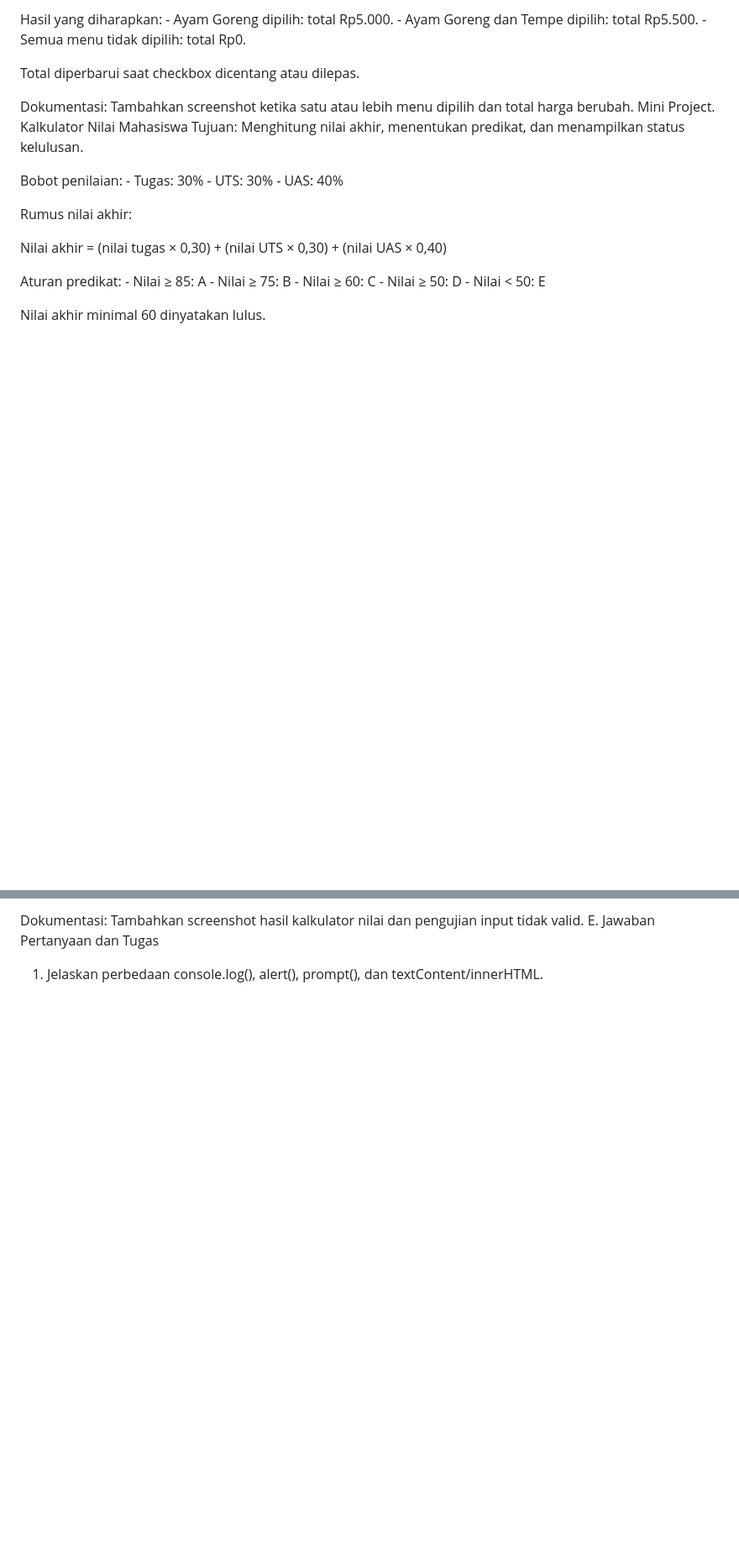
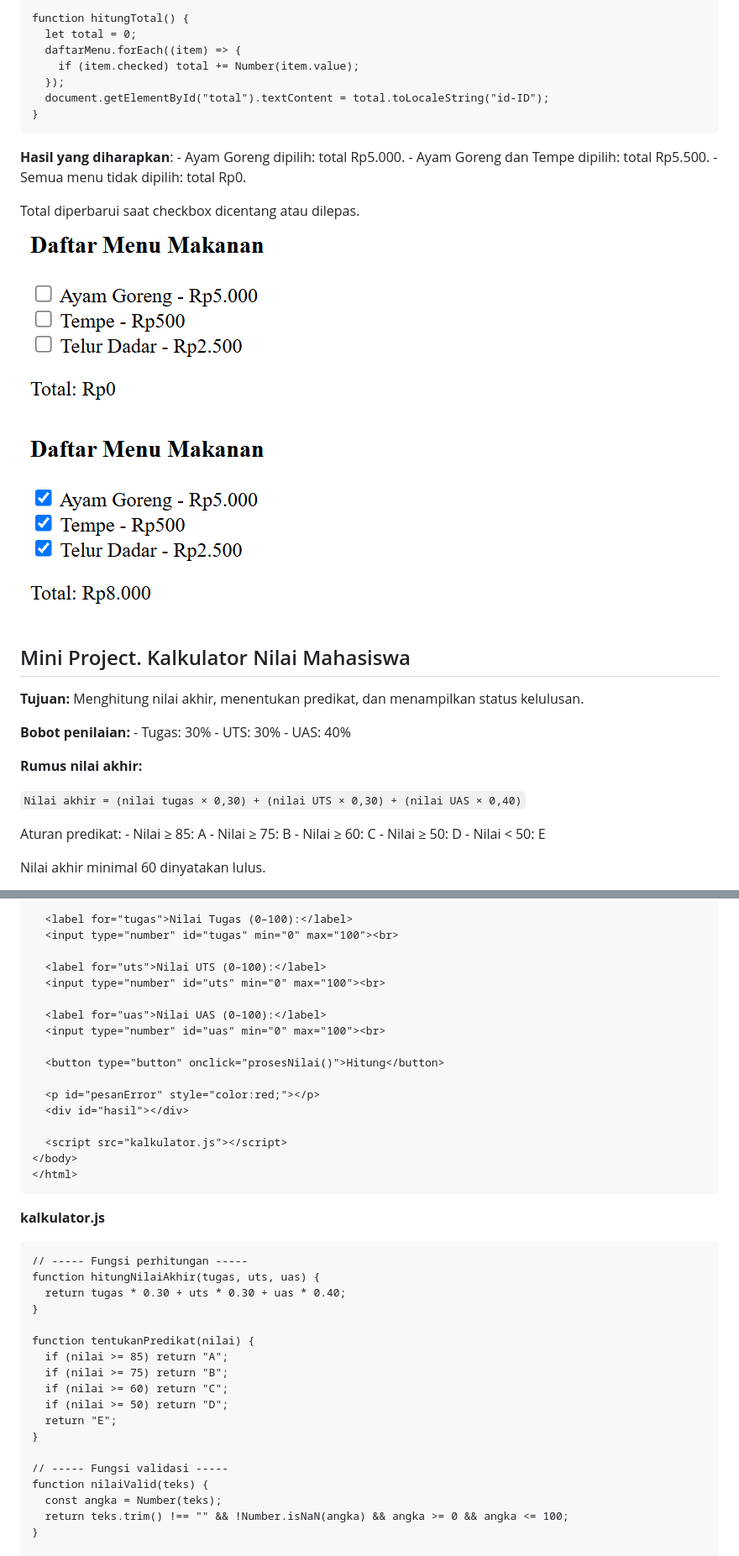
Before and after one commit to alfiiftihalnurul-dot/Lab5Web, a Markdown page: README.md, 2 parts joined by grey strips. Shown at 84% size. Drawn GitHub-style; blank space fills up the shorter version.

`````diff
--- a/README.md
+++ b/README.md
@@ -156,21 +180,28 @@ Rp2.500
 
-Hasil yang diharapkan: - Ayam Goreng dipilih: total Rp5.000. - Ayam
+function hitungTotal() {
+  let total = 0;
+  daftarMenu.forEach((item) => {
+    if (item.checked) total += Number(item.value);
+  });
+  document.getElementById("total").textContent = total.toLocaleString("id-ID");
+}
+````
+**Hasil yang diharapkan**: - Ayam Goreng dipilih: total Rp5.000. - Ayam
 Goreng dan Tempe dipilih: total Rp5.500. - Semua menu tidak dipilih:
 total Rp0.
 
 Total diperbarui saat checkbox dicentang atau dilepas.
-
-Dokumentasi: Tambahkan screenshot ketika satu atau lebih menu
-dipilih dan total harga berubah.
-Mini Project. Kalkulator Nilai Mahasiswa
-Tujuan: Menghitung nilai akhir, menentukan predikat, dan menampilkan
+![latihan](images/latihan8.png)
+![latihan](images/latihan8.1.png)
+## Mini Project. Kalkulator Nilai Mahasiswa
+**Tujuan:** Menghitung nilai akhir, menentukan predikat, dan menampilkan
 status kelulusan.
 
-Bobot penilaian: - Tugas: 30% - UTS: 30% - UAS: 40%
+**Bobot penilaian:** - Tugas: 30% - UTS: 30% - UAS: 40%
 
-Rumus nilai akhir:
+**Rumus nilai akhir:**
 
-Nilai akhir = (nilai tugas × 0,30) + (nilai UTS × 0,30) + (nilai UAS × 0,40)
+````Nilai akhir = (nilai tugas × 0,30) + (nilai UTS × 0,30) + (nilai UAS × 0,40)````
 
 Aturan predikat: - Nilai ≥ 85: A - Nilai ≥ 75: B - Nilai ≥ 60: C -
 Nilai ≥ 50: D - Nilai < 50: E
@@ -182,5 +224,40 @@ Contoh pengujian: - Tugas: 85 - UTS: 78 - UAS: 88 - Nilai akhir:
 
-Dokumentasi: Tambahkan screenshot hasil kalkulator nilai dan
-pengujian input tidak valid.
-E. Jawaban Pertanyaan dan Tugas
-1. Jelaskan perbedaan console.log(), alert(), prompt(), dan textContent/innerHTML.
+  <label for="tugas">Nilai Tugas (0–100):</label>
+  <input type="number" id="tugas" min="0" max="100"><br>
+
+  <label for="uts">Nilai UTS (0–100):</label>
+  <input type="number" id="uts" min="0" max="100"><br>
+
+  <label for="uas">Nilai UAS (0–100):</label>
+  <input type="number" id="uas" min="0" max="100"><br>
+
+  <button type="button" onclick="prosesNilai()">Hitung</button>
+
+  <p id="pesanError" style="color:red;"></p>
+  <div id="hasil"></div>
+
+  <script src="kalkulator.js"></script>
+</body>
+</html>
+````
+**kalkulator.js**
+````
+// ----- Fungsi perhitungan -----
+function hitungNilaiAkhir(tugas, uts, uas) {
+  return tugas * 0.30 + uts * 0.30 + uas * 0.40;
+}
+
+function tentukanPredikat(nilai) {
+  if (nilai >= 85) return "A";
+  if (nilai >= 75) return "B";
+  if (nilai >= 60) return "C";
+  if (nilai >= 50) return "D";
+  return "E";
+}
+
+// ----- Fungsi validasi -----
+function nilaiValid(teks) {
+  const angka = Number(teks);
+  return teks.trim() !== "" && !Number.isNaN(angka) && angka >= 0 && angka <= 100;
+}
+
`````
Also changed, not shown: other parts of README.md (+80 -15 lines).
